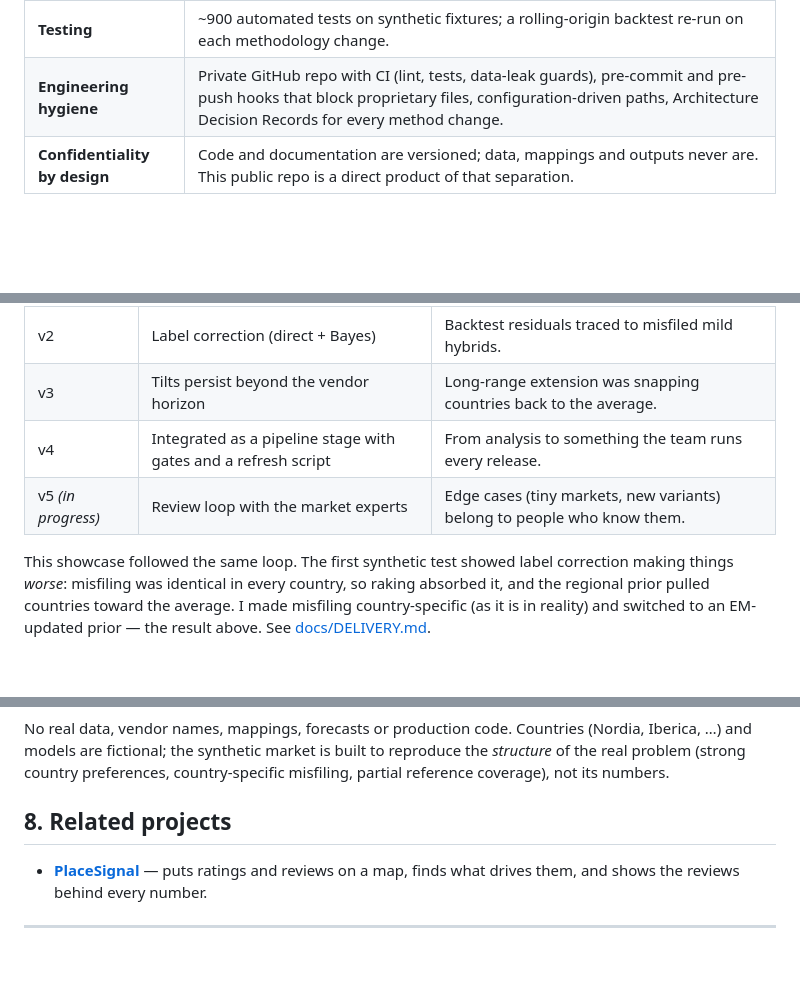
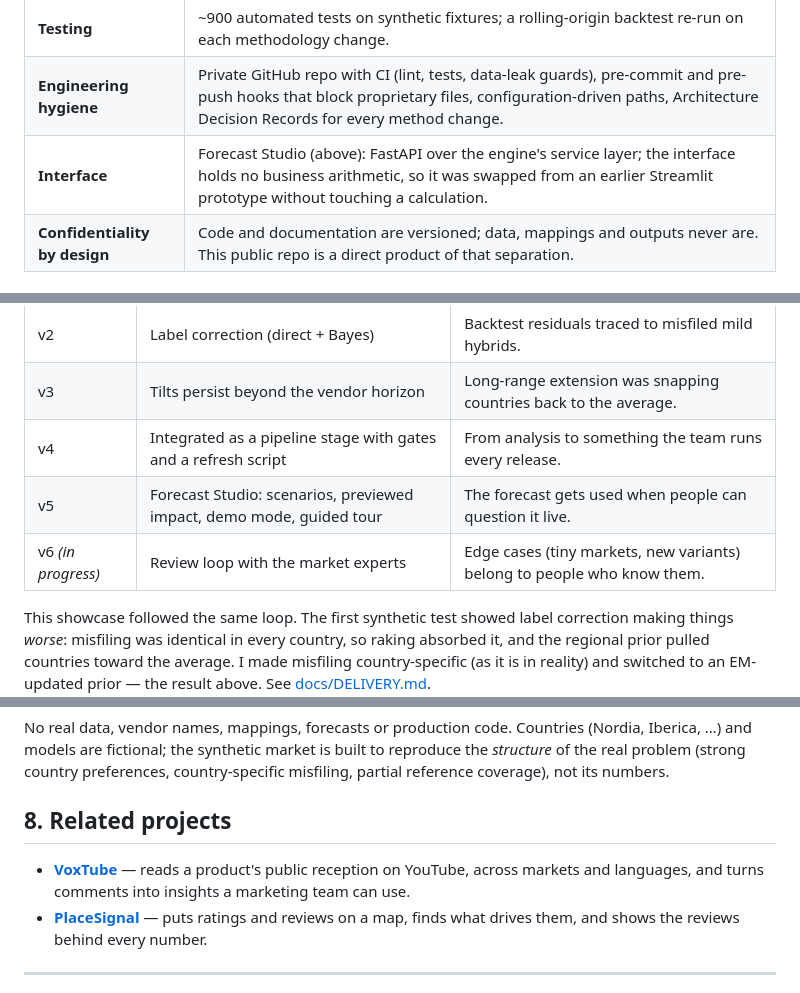
Before and after one commit to PandasAndChill/forecast-showcase, a Markdown page: README.md, 3 parts joined by grey strips. Rendered like a GitHub page; blank space fills up the shorter version.

```diff
--- a/README.md
+++ b/README.md
@@ -89,6 +119,7 @@ production (described here, not included — it is tied to licensed data):
 | **Quality gates** | Every run checks the iron rule, country and regional totals, negative volumes and release consistency, and stops the build on failure. |
 | **Testing** | ~900 automated tests on synthetic fixtures; a rolling-origin backtest re-run on each methodology change. |
 | **Engineering hygiene** | Private GitHub repo with CI (lint, tests, data-leak guards), pre-commit and pre-push hooks that block proprietary files, configuration-driven paths, Architecture Decision Records for every method change. |
+| **Interface** | Forecast Studio (above): FastAPI over the engine's service layer; the interface holds no business arithmetic, so it was swapped from an earlier Streamlit prototype without touching a calculation. |
 | **Confidentiality by design** | Code and documentation are versioned; data, mappings and outputs never are. This public repo is a direct product of that separation. |
 
 ## 5. How it was built — iteratively
@@ -103,7 +134,8 @@ the next step.
 | v2 | Label correction (direct + Bayes) | Backtest residuals traced to misfiled mild hybrids. |
 | v3 | Tilts persist beyond the vendor horizon | Long-range extension was snapping countries back to the average. |
 | v4 | Integrated as a pipeline stage with gates and a refresh script | From analysis to something the team runs every release. |
-| v5 *(in progress)* | Review loop with the market experts | Edge cases (tiny markets, new variants) belong to people who know them. |
+| v5 | Forecast Studio: scenarios, previewed impact, demo mode, guided tour | The forecast gets used when people can question it live. |
+| v6 *(in progress)* | Review loop with the market experts | Edge cases (tiny markets, new variants) belong to people who know them. |
 
 This showcase followed the same loop. The first synthetic test showed label correction making
 things *worse*: misfiling was identical in every country, so raking absorbed it, and the regional
@@ -139,6 +171,9 @@ its numbers.
 
 ## 8. Related projects
 
+- **[VoxTube](https://github.com/PandasAndChill/voxtube-showcase)** — reads a product's public
+  reception on YouTube, across markets and languages, and turns comments into insights a marketing
+  team can use.
 - **[PlaceSignal](https://github.com/PandasAndChill/placesignal-showcase)** — puts ratings and reviews
   on a map, finds what drives them, and shows the reviews behind every number.
 
```
Also changed, not shown: other parts of README.md (+30 -0 lines), assets/app/studio_compare.png (added), assets/app/studio_demo_mode.png (added), assets/app/studio_editor.png (added), assets/app/studio_overview.png (added), assets/app/studio_overview_dark.png (added), assets/app/studio_tour.gif (added).
